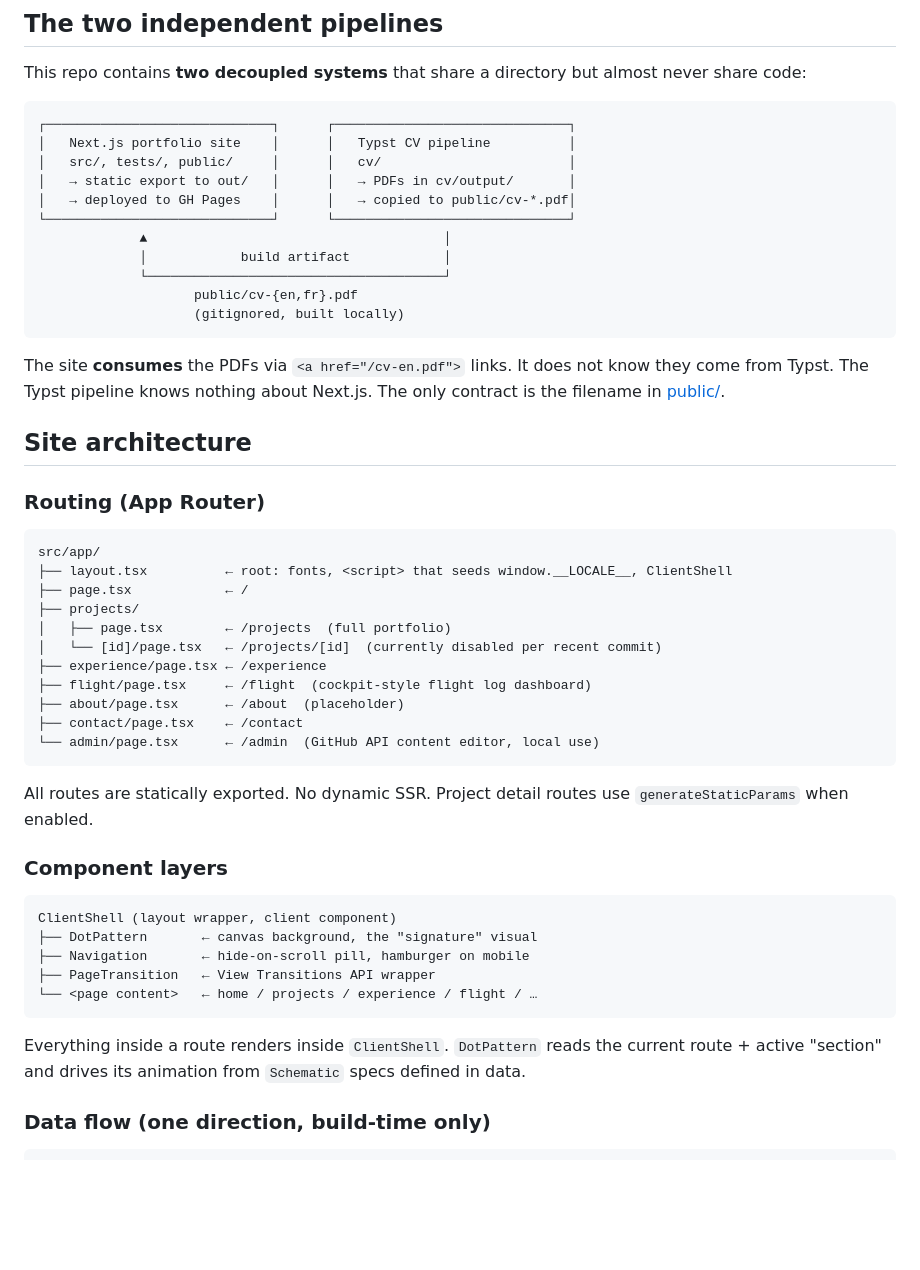
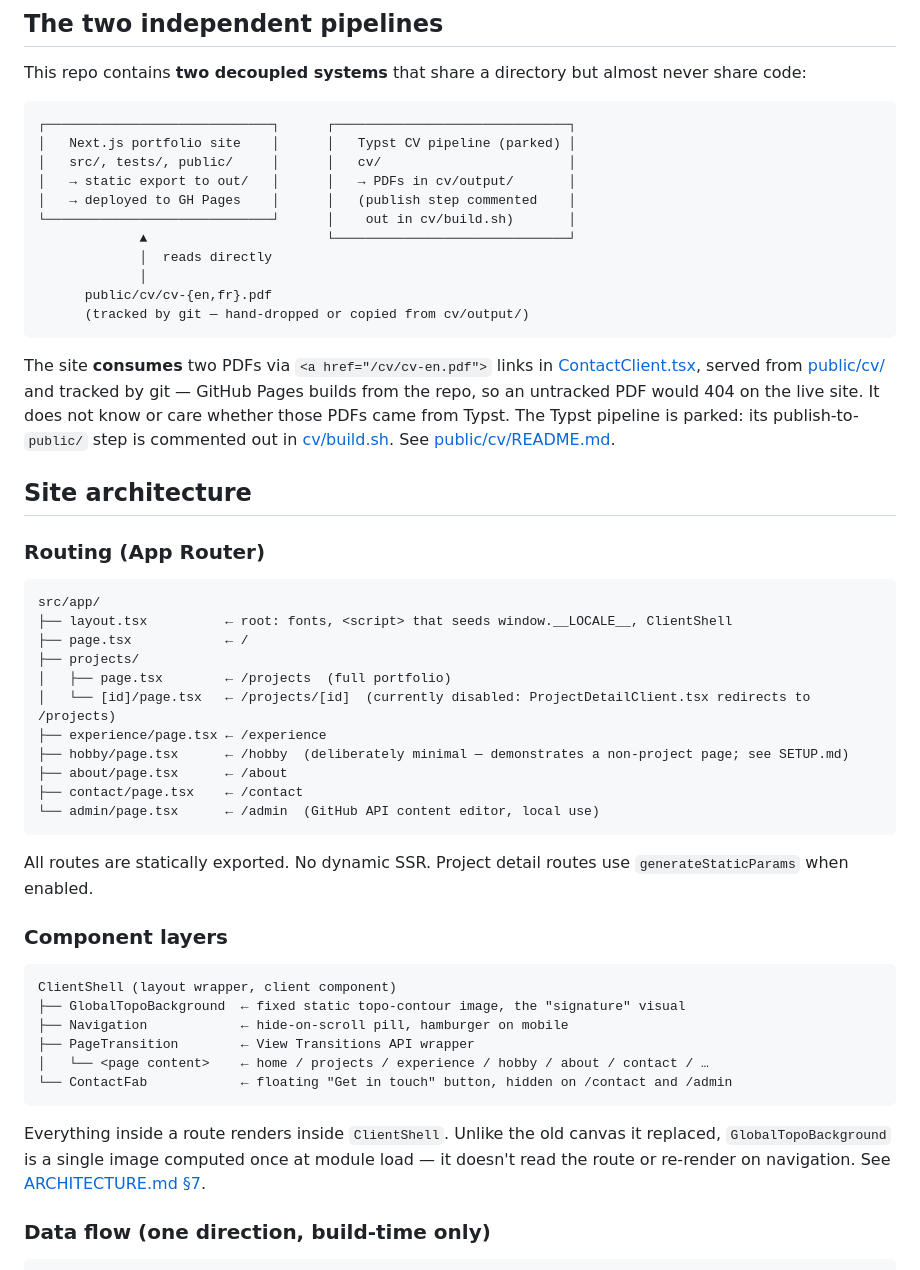
Before and after one commit to tkobler/Peronnal-Website, a Markdown page: .claude/docs/project-map.md, the part around one of its changes. Drawn GitHub-style; blank space fills up the shorter version.

````diff
--- a/.claude/docs/project-map.md
+++ b/.claude/docs/project-map.md
@@ -8,19 +8,19 @@ This repo contains **two decoupled systems** that share a directory but almost n
 
 ```
 ┌─────────────────────────────┐      ┌──────────────────────────────┐
-│   Next.js portfolio site    │      │   Typst CV pipeline          │
+│   Next.js portfolio site    │      │   Typst CV pipeline (parked) │
 │   src/, tests/, public/     │      │   cv/                        │
 │   → static export to out/   │      │   → PDFs in cv/output/       │
-│   → deployed to GH Pages    │      │   → copied to public/cv-*.pdf│
-└─────────────────────────────┘      └──────────────────────────────┘
-             ▲                                      │
-             │            build artifact            │
-             └──────────────────────────────────────┘
-                    public/cv-{en,fr}.pdf
-                    (gitignored, built locally)
+│   → deployed to GH Pages    │      │   (publish step commented    │
+└─────────────────────────────┘      │    out in cv/build.sh)       │
+             ▲                       └──────────────────────────────┘
+             │  reads directly
+             │
+      public/cv/cv-{en,fr}.pdf
+      (tracked by git — hand-dropped or copied from cv/output/)
 ```
 
-The site **consumes** the PDFs via `<a href="/cv-en.pdf">` links. It does not know they come from Typst. The Typst pipeline knows nothing about Next.js. The only contract is the filename in [public/](../../public/).
+The site **consumes** two PDFs via `<a href="/cv/cv-en.pdf">` links in [ContactClient.tsx](../../src/app/contact/ContactClient.tsx), served from [public/cv/](../../public/cv/) and tracked by git — GitHub Pages builds from the repo, so an untracked PDF would 404 on the live site. It does not know or care whether those PDFs came from Typst. The Typst pipeline is parked: its publish-to-`public/` step is commented out in [cv/build.sh](../../cv/build.sh). See [public/cv/README.md](../../public/cv/README.md).
 
 ## Site architecture
 
@@ -31,10 +31,10 @@ src/app/
 ├── page.tsx            ← /
 ├── projects/
 │   ├── page.tsx        ← /projects  (full portfolio)
-│   └── [id]/page.tsx   ← /projects/[id]  (currently disabled per recent commit)
+│   └── [id]/page.tsx   ← /projects/[id]  (currently disabled: ProjectDetailClient.tsx redirects to /projects)
 ├── experience/page.tsx ← /experience
-├── flight/page.tsx     ← /flight  (cockpit-style flight log dashboard)
-├── about/page.tsx      ← /about  (placeholder)
+├── hobby/page.tsx      ← /hobby  (deliberately minimal — demonstrates a non-project page; see SETUP.md)
+├── about/page.tsx      ← /about
 ├── contact/page.tsx    ← /contact
 └── admin/page.tsx      ← /admin  (GitHub API content editor, local use)
 ```
@@ -45,13 +45,14 @@ All routes are statically exported. No dynamic SSR. Project detail routes use `g
 
 ```
 ClientShell (layout wrapper, client component)
-├── DotPattern       ← canvas background, the "signature" visual
-├── Navigation       ← hide-on-scroll pill, hamburger on mobile
-├── PageTransition   ← View Transitions API wrapper
-└── <page content>   ← home / projects / experience / flight / …
+├── GlobalTopoBackground  ← fixed static topo-contour image, the "signature" visual
+├── Navigation            ← hide-on-scroll pill, hamburger on mobile
+├── PageTransition        ← View Transitions API wrapper
+│   └── <page content>    ← home / projects / experience / hobby / about / contact / …
+└── ContactFab            ← floating "Get in touch" button, hidden on /contact and /admin
 ```
 
-Everything inside a route renders inside `ClientShell`. `DotPattern` reads the current route + active "section" and drives its animation from `Schematic` specs defined in data.
+Everything inside a route renders inside `ClientShell`. Unlike the old canvas it replaced, `GlobalTopoBackground` is a single image computed once at module load — it doesn't read the route or re-render on navigation. See [ARCHITECTURE.md §7](../../ARCHITECTURE.md#7-globaltopobackground-system).
 
 ### Data flow (one direction, build-time only)
 
````
Also changed, not shown: other parts of .claude/docs/project-map.md (+10 -24 lines).
